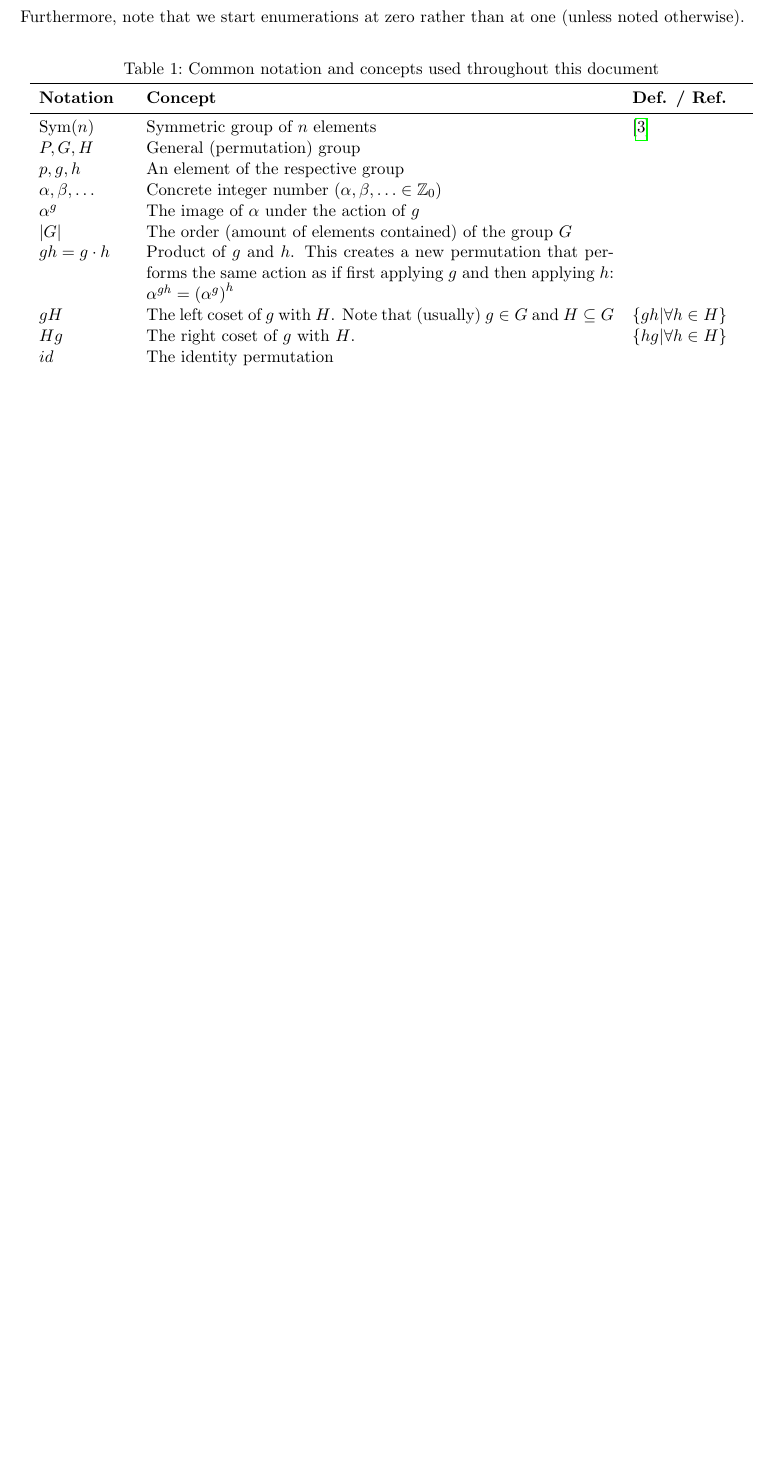
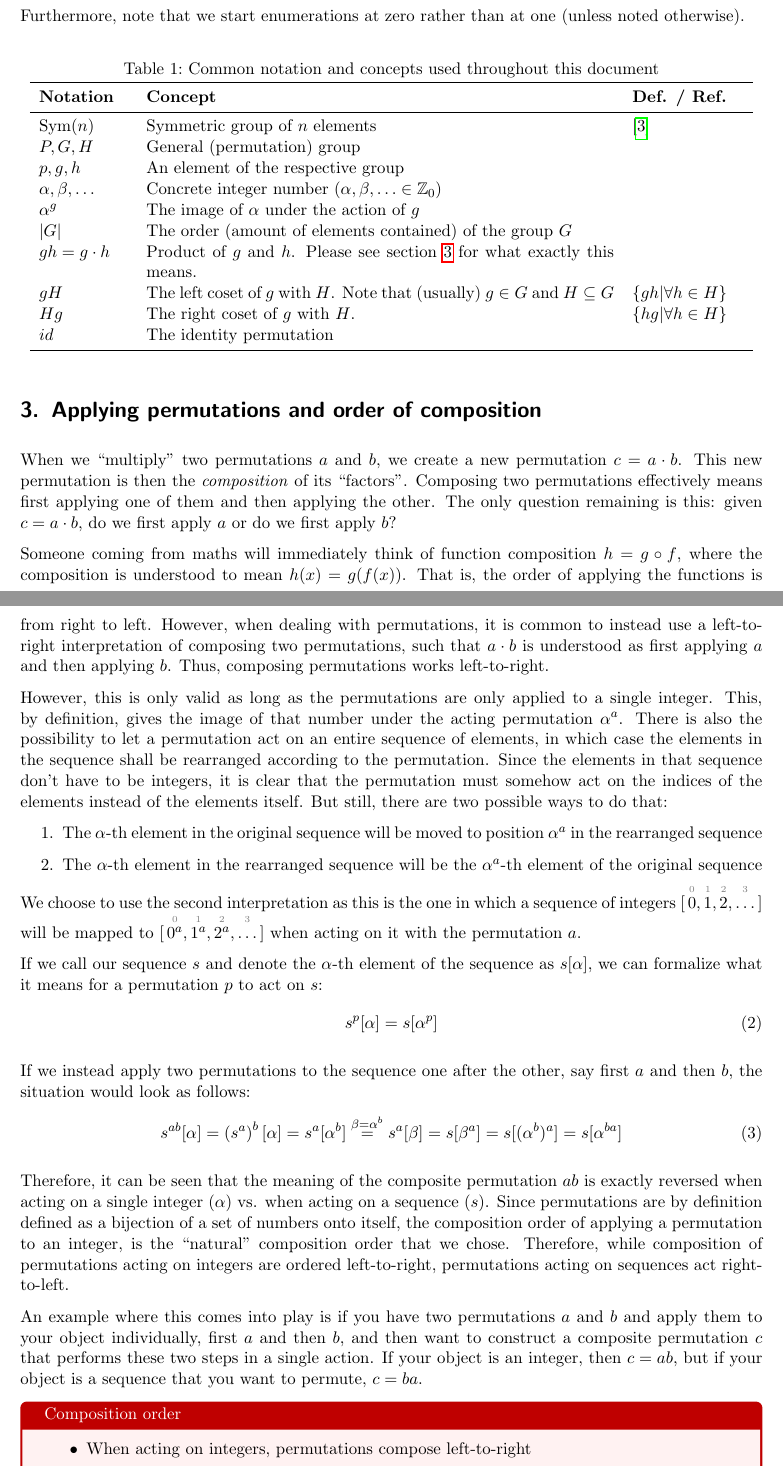
Before and after one commit to Krzmbrzl/libPerm, a LaTeX document (docs/libPerm.tex): part of page 2 of 10 before the commit and two parts of pages 2 and 3 of 11 after it, the two joined at a grey line, cut so that both start at the same text, the shorter picture padded with empty space. Compiled offline with pdfLaTeX.

Commit message:
Update docs with composition order

```diff
--- a/docs/libPerm.tex
+++ b/docs/libPerm.tex
@@ -13,6 +13,10 @@
 \usepackage{algorithm}
 \usepackage{algpseudocode}
 \usepackage{braket}
+\usepackage{xcolor}
+\usepackage{expl3}
+\usepackage{xparse}
+\usepackage{tcolorbox}
 
 
 \addbibresource{sources.bib}
@@ -89,14 +138,67 @@
 			$\alpha, \beta, \ldots$ & Concrete integer number ($\alpha, \beta, \ldots \in \mathbb{Z}_0$) & \\
 			$\alpha^g$ & The image of $\alpha$ under the action of $g$ & \\
 			$|G|$ & The order (amount of elements contained) of the group $G$ & \\
-			$gh = g \cdot h$ & Product of $g$ and $h$. This creates a new permutation that performs the same action as if first applying $g$ and then
-			applying $h$: $\alpha^{gh} = \left( \alpha^g \right)^h$ & \\
+			$gh = g \cdot h$ & Product of $g$ and $h$. Please see \cref{sec:CompositionOrder} for what exactly this means. & \\
 			$gH$ & The left coset of $g$ with $H$. Note that (usually) $g \in G$ and $H \subseteq G$ & $\{ g h | \forall h \in H \}$ \\
 			$Hg$ & The right coset of $g$ with $H$. & $\{ h g | \forall h \in H \}$ \\
 			$id$ & The identity permutation & \\
 			\bottomrule
 		\end{tabular}
 	\end{table}
+
+
+	\section{Applying permutations and order of composition}
+	\label{sec:CompositionOrder}
+
+	When we \enquote{multiply} two permutations $a$ and $b$, we create a new permutation $c = a \cdot b$. This new permutation is then the
+	\emph{composition} of its \enquote{factors}. Composing two permutations effectively means first applying one of them and then applying the other.
+	The only question remaining is this: given $c = a \cdot b$, do we first apply $a$ or do we first apply $b$?
+
+	Someone coming from maths will immediately think of function composition $h = g \circ f$, where the composition is understood to mean
+	$h(x) = g(f(x))$. That is, the order of applying the functions is from right to left. However, when dealing with permutations, it is common to
+	instead use a left-to-right interpretation of composing two permutations, such that $a \cdot b$ is understood as first applying $a$ and then
+	applying $b$. Thus, composing permutations works left-to-right.
+
+	However, this is only valid as long as the permutations are only applied to a single integer. This, by definition, gives the image of that number
+	under the acting permutation $\alpha^a$. There is also the possibility to let a permutation act on an entire sequence of elements, in which case
+	the elements in the sequence shall be rearranged according to the permutation. Since the elements in that sequence don't have to be integers, it
+	is clear that the permutation must somehow act on the indices of the elements instead of the elements itself. But still, there are two possible
+	ways to do that:
+	\begin{enumerate}
+		\item The $\alpha$-th element in the original sequence will be moved to position $\alpha^a$ in the rearranged sequence
+		\item The $\alpha$-th element in the rearranged sequence will be the $\alpha^a$-th element of the original sequence
+	\end{enumerate}
+
+	We choose to use the second interpretation as this is the one in which a sequence of integers \image{0, 1, 2, \ldots} will be mapped to
+	\image{0^a, 1^a, 2^a, \ldots} when acting on it with the permutation $a$.
+
+	If we call our sequence $s$ and denote the $\alpha$-th element of the sequence as $s[\alpha]$, we can formalize what it means for a permutation
+	$p$ to act on $s$:
+	\begin{equation}
+		s^p[\alpha] = s[\alpha^p]
+	\end{equation}
+
+	If we instead apply two permutations to the sequence one after the other, say first $a$ and then $b$, the situation would look as follows:
+	\begin{equation}
+		s^{ab}[\alpha] = \left( s^a \right)^b[\alpha] = s^a[\alpha^b] \overset{\beta=\alpha^b}{=} s^a[\beta] = s[\beta^a]
+		= s[(\alpha^b)^a] = s[\alpha^{ba}]
+	\end{equation}
+
+	Therefore, it can be seen that the meaning of the composite permutation $ab$ is exactly reversed when acting on a single integer ($\alpha$) vs.
+	when acting on a sequence ($s$). Since permutations are by definition defined as a bijection of a set of numbers onto itself, the composition
+	order of applying a permutation to an integer, is the \enquote{natural} composition order that we chose. Therefore, while composition of
+	permutations acting on integers are ordered left-to-right, permutations acting on sequences act right-to-left.
+
+	An example where this comes into play is if you have two permutations $a$ and $b$ and apply them to your object individually, first $a$ and then
+	$b$, and then want to construct a composite permutation $c$ that performs these two steps in a single action. If your object is an integer, then
+	$c = ab$, but if your object is a sequence that you want to permute, $c = ba$.
+
+	\begin{tcolorbox}[colback=red!5!white,colframe=red!75!black,title=Composition order]
+		\begin{itemize}
+			\item When acting on integers, permutations compose left-to-right
+			\item When acting on sequences, permutations compose right-to-left
+		\end{itemize}
+	\end{tcolorbox}
 
 
 	\section{Usage}
```
Also changed, not shown: docs/libPerm.pdf, docs/libPerm.tex (83 more changed lines).
